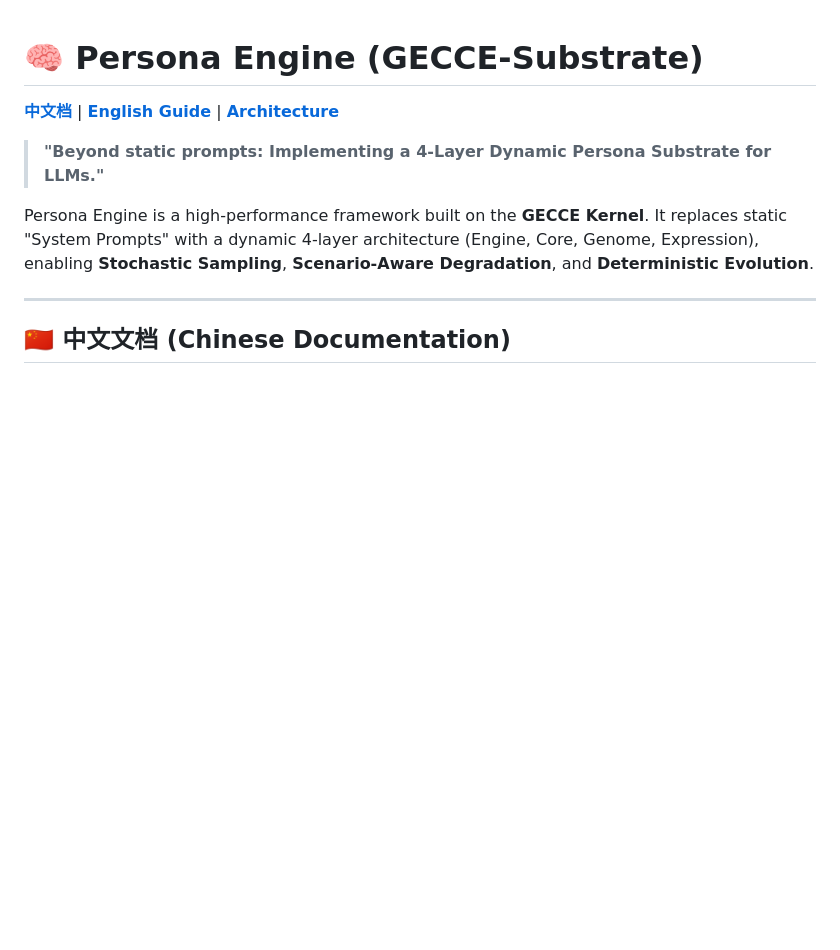
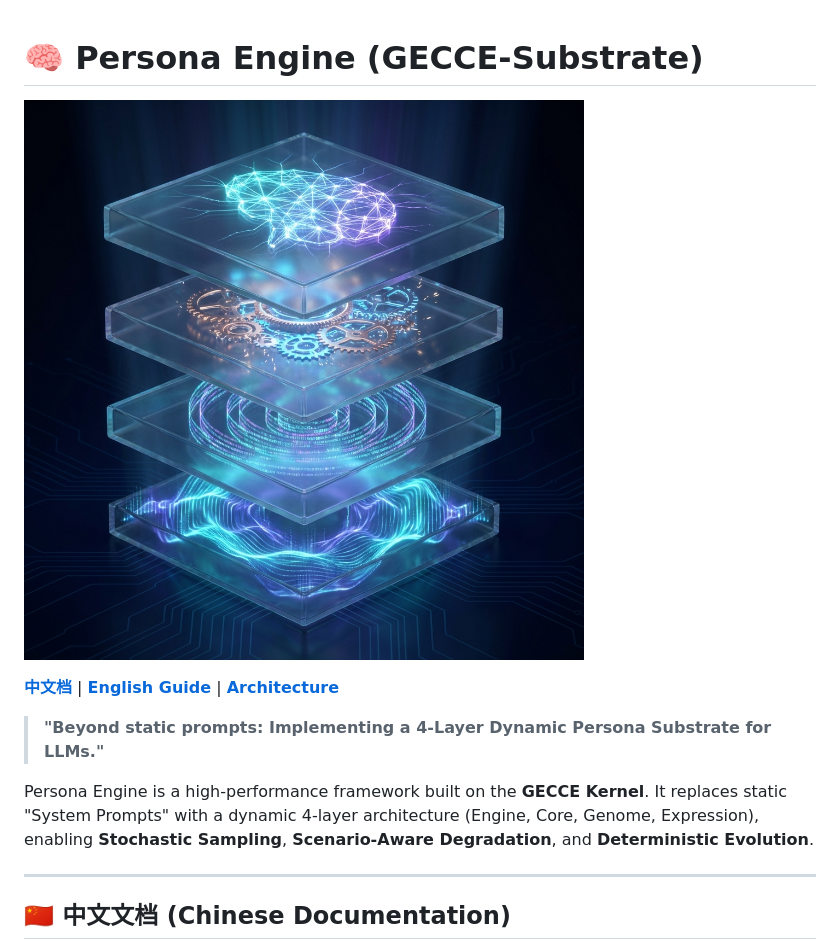
Before and after one commit to BBQ4ever/Persona-Engine, a Markdown page: README.md, the part around the change. Rendered like a GitHub page; pictures changed too: assets/hero.png (added); blank space fills up the shorter version.

```diff
--- a/README.md
+++ b/README.md
@@ -1,4 +1,6 @@
 # 🧠 Persona Engine (GECCE-Substrate)
+
+![Persona Engine Hero Banner](./assets/hero.png)
 
 [**中文档**](./docs/README_CN.md) | [**English Guide**](./docs/HOW_TO_USE.md) | [**Architecture**](./docs/DIAGRAMS.md)
 
```
Also changed, not shown: docs/README_CN.md (+2 -0 lines).
